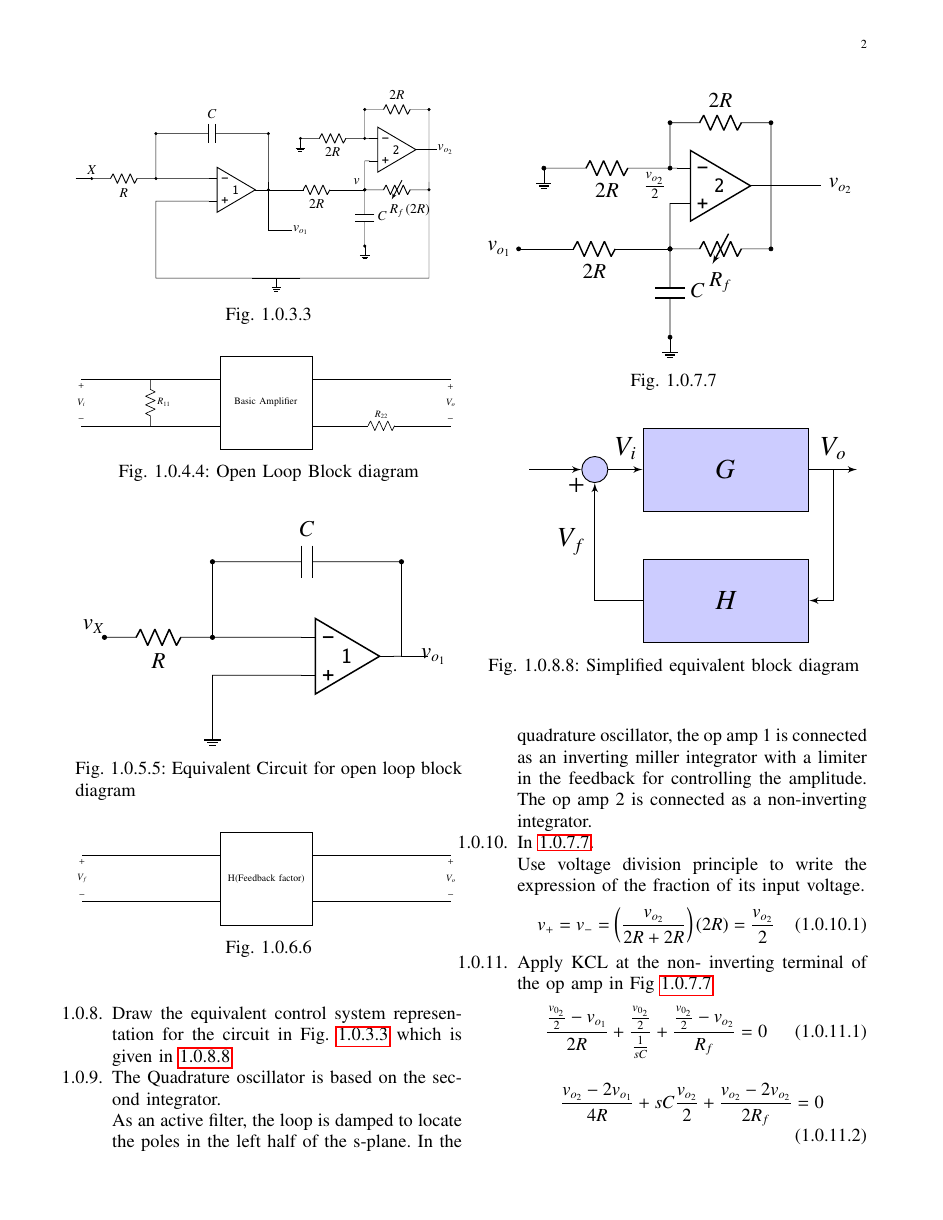
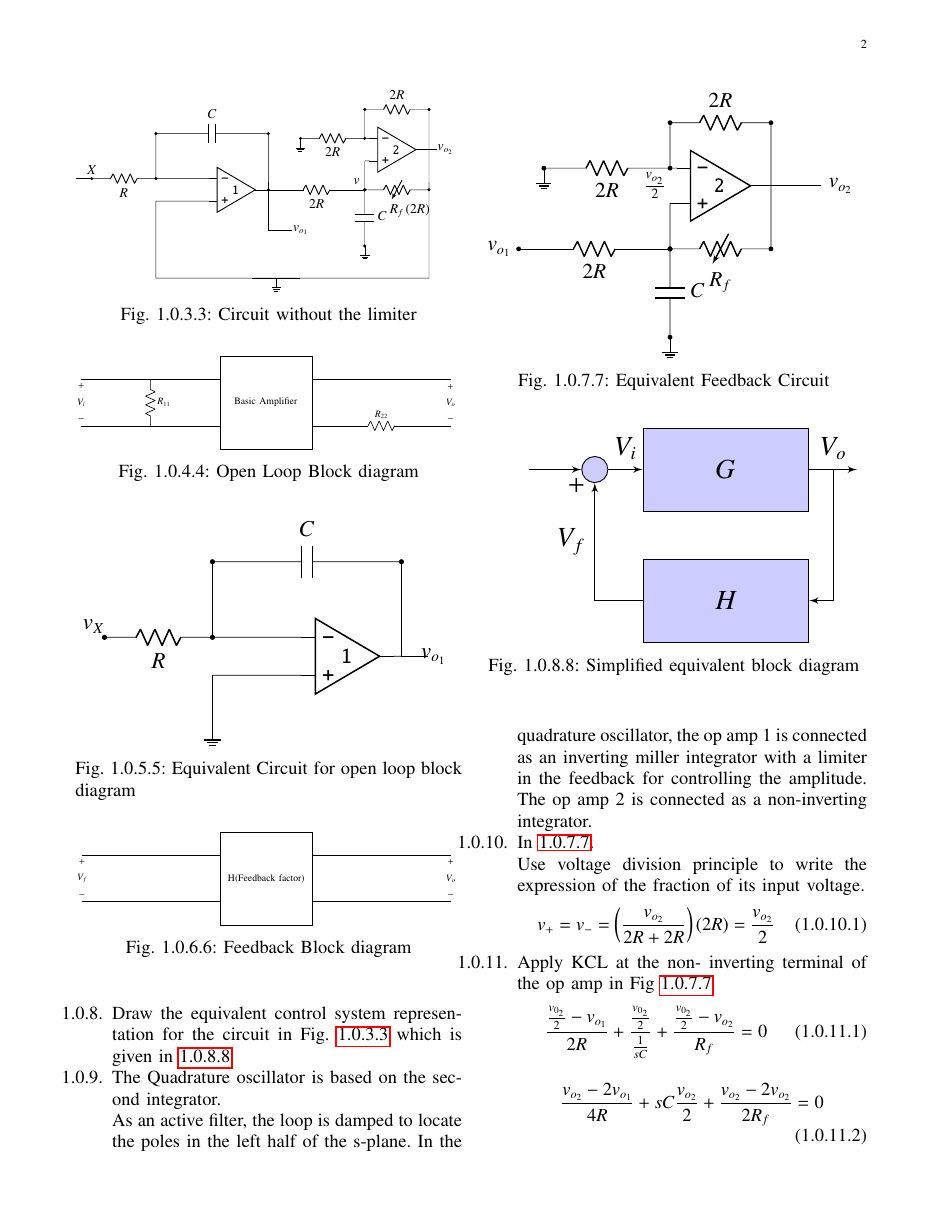
Before and after one commit to Hrithikraj2/Control-feedback_manual, a LaTeX paper (es17btech11009/gvv_feedback_manual.tex, which reads es17btech11009/chapters/es17btech11009.tex): page 2 of 5. Compiled offline with pdfLaTeX; a missing font is replaced by an installed copy or a similar font; a LaTeX package or settings file that is missing is left out.

Commit message:
Add files via upload

```diff
--- a/es17btech11009/chapters/es17btech11009.tex
+++ b/es17btech11009/chapters/es17btech11009.tex
@@ -30,7 +30,7 @@ When we consider the circuit without the limiter and break the loop at X, The ci
 	\begin{center}
 		\resizebox{\columnwidth}{!}{\input{./figs/es17btech11009/es17btech11009_block4.tex}}
 	\end{center}
-\caption{}
+\caption{Circuit without the limiter}
 \label{fig:es17btech11009_b4}
 \end{figure}
 
@@ -73,7 +73,7 @@ Consider the general block diagram for Feedback network in Fig \ref{fig:es17btec
 	\begin{center}
 		\resizebox{\columnwidth}{!}{\input{./figs/es17btech11009/es17btech11009_block3.tex}}
 	\end{center}
-\caption{}
+\caption{Feedback Block diagram}
 \label{fig:es17btech11009_b3}
 \end{figure}
 \begin{align}
@@ -86,7 +86,7 @@ The equivalent Circuit is shown in Fig \ref{fig:es17btech11009_fig3}
 	\begin{center}
 		\resizebox{\columnwidth}{!}{\input{./figs/es17btech11009/es17btech11009_fig3.tex}}
 	\end{center}
-\caption{}
+\caption{Equivalent Feedback Circuit}
 \label{fig:es17btech11009_fig3}
 \end{figure}
 
```
Also changed, not shown: es17btech11009/gvv_feedback_manual.pdf.
